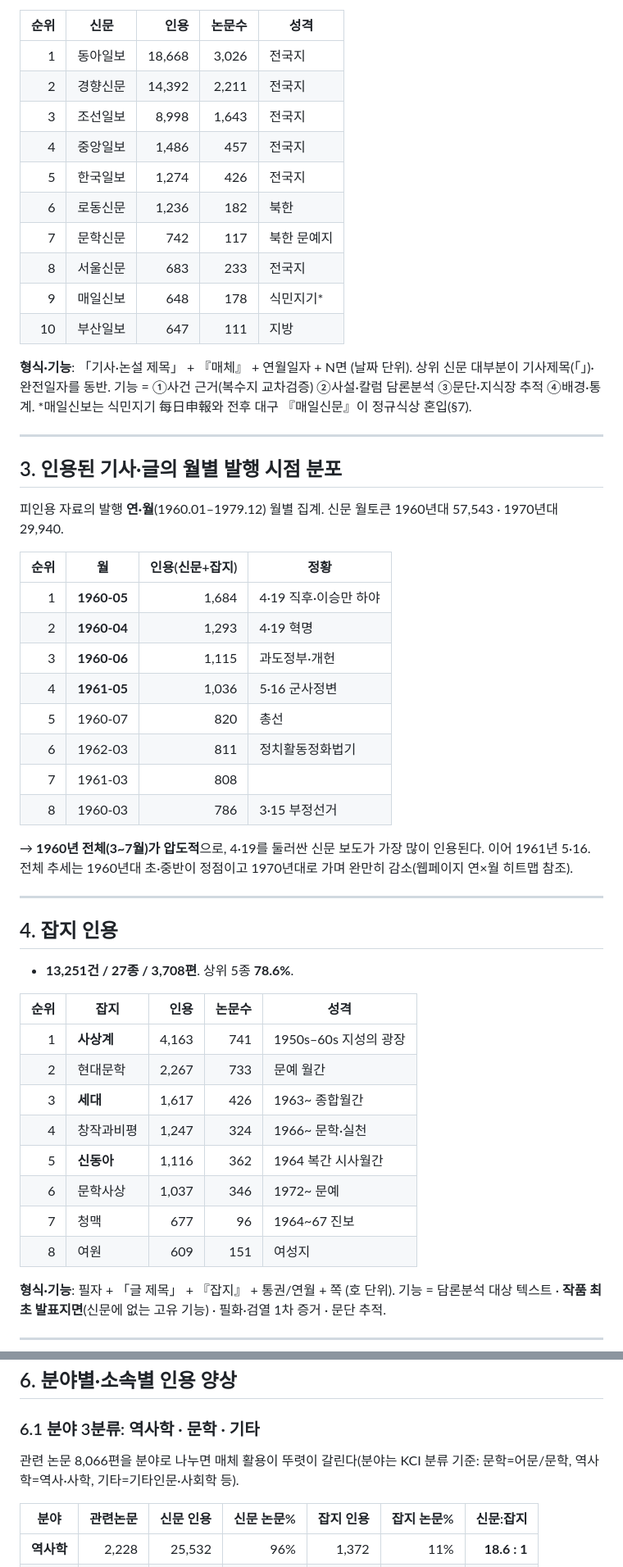
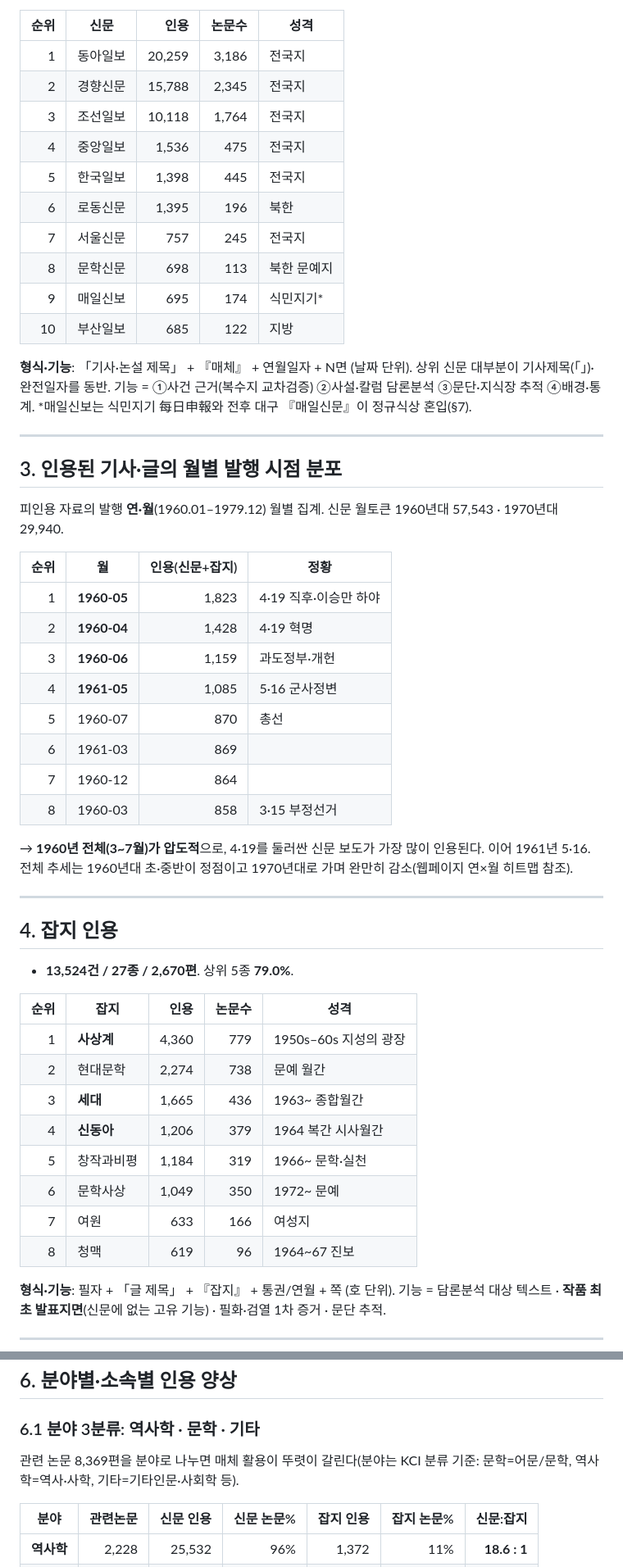
Before and after one commit to gkman1-art/kci-periodical-citation, a Markdown page: 신문잡지_인용분석_1960-70년대.md, 2 parts joined by grey strips. Shown at 82% size. GitHub-like rendering.

```diff
--- a/신문잡지_인용분석_1960-70년대.md
+++ b/신문잡지_인용분석_1960-70년대.md
@@ -45,16 +45,16 @@
 
 | 순위 | 신문 | 인용 | 논문수 | 성격 |
 |---:|---|---:|---:|---|
-| 1 | 동아일보 | 18,668 | 3,026 | 전국지 |
-| 2 | 경향신문 | 14,392 | 2,211 | 전국지 |
-| 3 | 조선일보 | 8,998 | 1,643 | 전국지 |
-| 4 | 중앙일보 | 1,486 | 457 | 전국지 |
-| 5 | 한국일보 | 1,274 | 426 | 전국지 |
-| 6 | 로동신문 | 1,236 | 182 | 북한 |
-| 7 | 문학신문 | 742 | 117 | 북한 문예지 |
-| 8 | 서울신문 | 683 | 233 | 전국지 |
-| 9 | 매일신보 | 648 | 178 | 식민지기* |
-| 10 | 부산일보 | 647 | 111 | 지방 |
+| 1 | 동아일보 | 20,259 | 3,186 | 전국지 |
+| 2 | 경향신문 | 15,788 | 2,345 | 전국지 |
+| 3 | 조선일보 | 10,118 | 1,764 | 전국지 |
+| 4 | 중앙일보 | 1,536 | 475 | 전국지 |
+| 5 | 한국일보 | 1,398 | 445 | 전국지 |
+| 6 | 로동신문 | 1,395 | 196 | 북한 |
+| 7 | 서울신문 | 757 | 245 | 전국지 |
+| 8 | 문학신문 | 698 | 113 | 북한 문예지 |
+| 9 | 매일신보 | 695 | 174 | 식민지기* |
+| 10 | 부산일보 | 685 | 122 | 지방 |
 
 **형식·기능**: 「기사·논설 제목」 + 『매체』 + 연월일자 + N면 (날짜 단위). 상위 신문 대부분이 기사제목(「」)·완전일자를 동반. 기능 = ①사건 근거(복수지 교차검증) ②사설·칼럼 담론분석 ③문단·지식장 추적 ④배경·통계.
 *매일신보는 식민지기 每日申報와 전후 대구 『매일신문』이 정규식상 혼입(§7).
@@ -67,14 +67,14 @@
 
 | 순위 | 월 | 인용(신문+잡지) | 정황 |
 |---:|---|---:|---|
-| 1 | **1960-05** | 1,684 | 4·19 직후·이승만 하야 |
-| 2 | **1960-04** | 1,293 | 4·19 혁명 |
-| 3 | **1960-06** | 1,115 | 과도정부·개헌 |
-| 4 | **1961-05** | 1,036 | 5·16 군사정변 |
-| 5 | 1960-07 | 820 | 총선 |
-| 6 | 1962-03 | 811 | 정치활동정화법기 |
-| 7 | 1961-03 | 808 | |
-| 8 | 1960-03 | 786 | 3·15 부정선거 |
+| 1 | **1960-05** | 1,823 | 4·19 직후·이승만 하야 |
+| 2 | **1960-04** | 1,428 | 4·19 혁명 |
+| 3 | **1960-06** | 1,159 | 과도정부·개헌 |
+| 4 | **1961-05** | 1,085 | 5·16 군사정변 |
+| 5 | 1960-07 | 870 | 총선 |
+| 6 | 1961-03 | 869 | |
+| 7 | 1960-12 | 864 | |
+| 8 | 1960-03 | 858 | 3·15 부정선거 |
 
 → **1960년 전체(3~7월)가 압도적**으로, 4·19를 둘러싼 신문 보도가 가장 많이 인용된다. 이어 1961년 5·16. 전체 추세는 1960년대 초·중반이 정점이고 1970년대로 가며 완만히 감소(웹페이지 연×월 히트맵 참조).
 
@@ -82,18 +82,18 @@
 
 ## 4. 잡지 인용
 
-- **13,251건 / 27종 / 3,708편**. 상위 5종 **78.6%**.
+- **13,524건 / 27종 / 2,670편**. 상위 5종 **79.0%**.
 
 | 순위 | 잡지 | 인용 | 논문수 | 성격 |
 |---:|---|---:|---:|---|
-| 1 | **사상계** | 4,163 | 741 | 1950s–60s 지성의 광장 |
-| 2 | 현대문학 | 2,267 | 733 | 문예 월간 |
-| 3 | **세대** | 1,617 | 426 | 1963~ 종합월간 |
-| 4 | 창작과비평 | 1,247 | 324 | 1966~ 문학·실천 |
-| 5 | **신동아** | 1,116 | 362 | 1964 복간 시사월간 |
-| 6 | 문학사상 | 1,037 | 346 | 1972~ 문예 |
-| 7 | 청맥 | 677 | 96 | 1964~67 진보 |
-| 8 | 여원 | 609 | 151 | 여성지 |
+| 1 | **사상계** | 4,360 | 779 | 1950s–60s 지성의 광장 |
+| 2 | 현대문학 | 2,274 | 738 | 문예 월간 |
+| 3 | **세대** | 1,665 | 436 | 1963~ 종합월간 |
+| 4 | **신동아** | 1,206 | 379 | 1964 복간 시사월간 |
+| 5 | 창작과비평 | 1,184 | 319 | 1966~ 문학·실천 |
+| 6 | 문학사상 | 1,049 | 350 | 1972~ 문예 |
+| 7 | 여원 | 633 | 166 | 여성지 |
+| 8 | 청맥 | 619 | 96 | 1964~67 진보 |
 
 **형식·기능**: 필자 + 「글 제목」 + 『잡지』 + 통권/연월 + 쪽 (호 단위). 기능 = 담론분석 대상 텍스트 · **작품 최초 발표지면**(신문에 없는 고유 기능) · 필화·검열 1차 증거 · 문단 추적.
 
@@ -128,7 +128,7 @@
 ## 6. 분야별·소속별 인용 양상
 
 ### 6.1 분야 3분류: 역사학 · 문학 · 기타
-관련 논문 8,066편을 분야로 나누면 매체 활용이 뚜렷이 갈린다(분야는 KCI 분류 기준: 문학=어문/문학, 역사학=역사·사학, 기타=기타인문·사회학 등).
+관련 논문 8,369편을 분야로 나누면 매체 활용이 뚜렷이 갈린다(분야는 KCI 분류 기준: 문학=어문/문학, 역사학=역사·사학, 기타=기타인문·사회학 등).
 
 | 분야 | 관련논문 | 신문 인용 | 신문 논문% | 잡지 인용 | 잡지 논문% | 신문:잡지 |
 |---|---:|---:|---:|---:|---:|---:|
```
Also changed, not shown: other parts of 신문잡지_인용분석_1960-70년대.md (+24 -24 lines).
